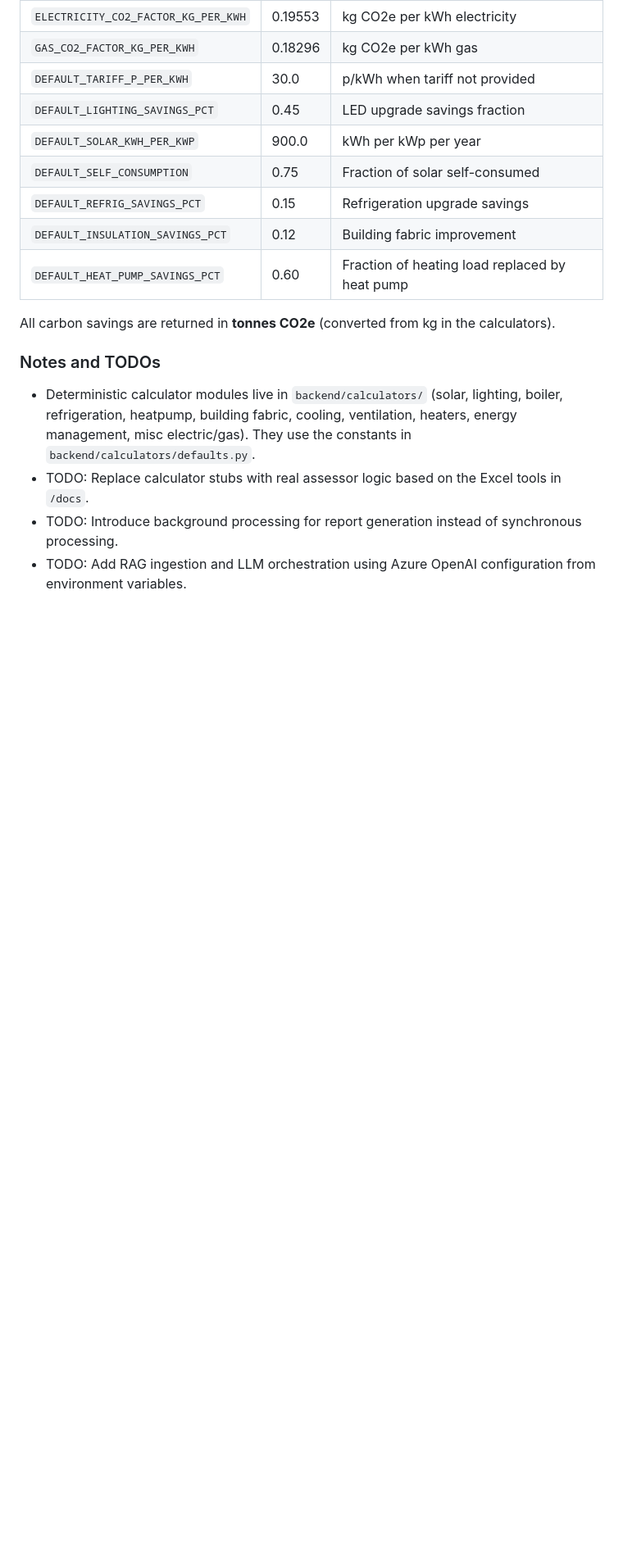
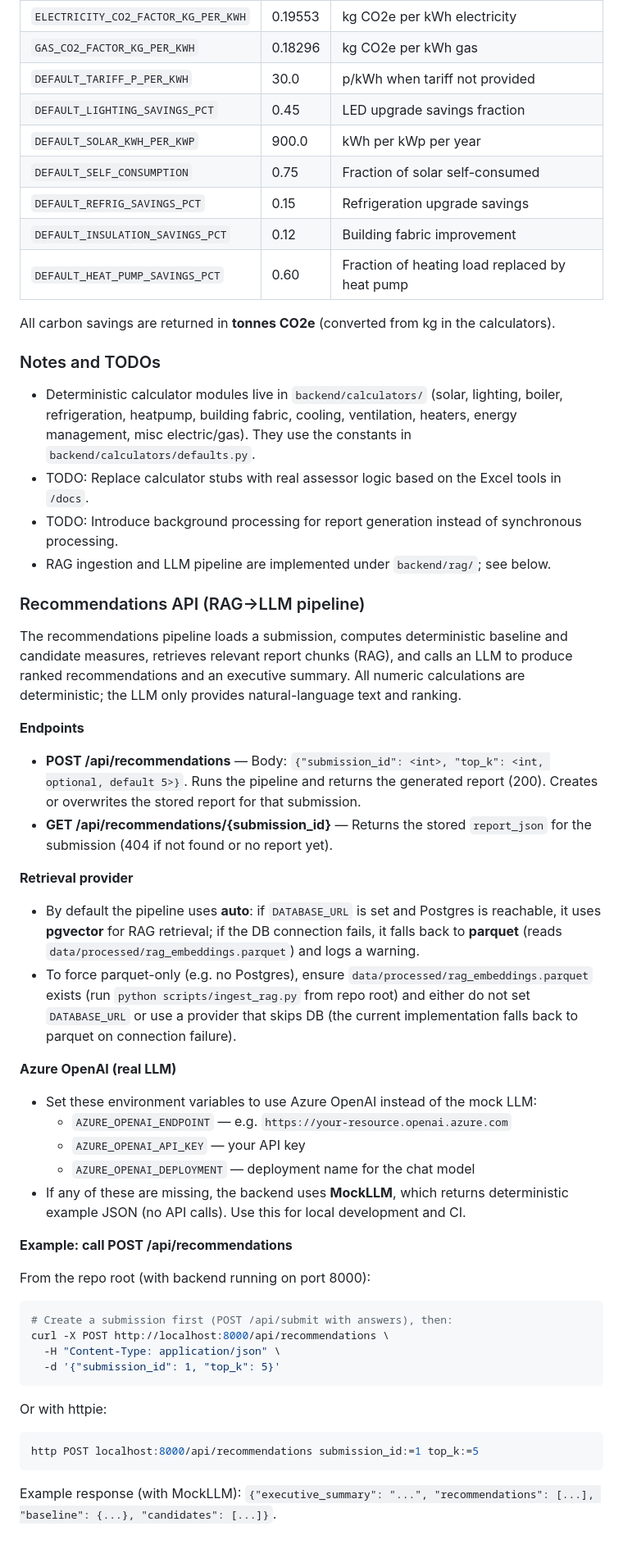
Before and after one commit to Mahnaz19/NET-ZERO-AI-Self-Assessment, a Markdown page: backend/README.md, the part around the change. Shown at 82% size. GitHub-like rendering; blank space fills up the shorter version.

Commit message:
docs(backend): README recommendations API and Azure OpenAI
Made-with: Cursor

````diff
--- a/backend/README.md
+++ b/backend/README.md
@@ -119,4 +119,45 @@ All carbon savings are returned in **tonnes CO2e** (converted from kg in the cal
 - Deterministic calculator modules live in `backend/calculators/` (solar, lighting, boiler, refrigeration, heatpump, building fabric, cooling, ventilation, heaters, energy management, misc electric/gas). They use the constants in `backend/calculators/defaults.py`.
 - TODO: Replace calculator stubs with real assessor logic based on the Excel tools in `/docs`.
 - TODO: Introduce background processing for report generation instead of synchronous processing.
-- TODO: Add RAG ingestion and LLM orchestration using Azure OpenAI configuration from environment variables.
+- RAG ingestion and LLM pipeline are implemented under `backend/rag/`; see below.
+
+### Recommendations API (RAG→LLM pipeline)
+
+The recommendations pipeline loads a submission, computes deterministic baseline and candidate measures, retrieves relevant report chunks (RAG), and calls an LLM to produce ranked recommendations and an executive summary. All numeric calculations are deterministic; the LLM only provides natural-language text and ranking.
+
+**Endpoints**
+
+- **POST /api/recommendations** — Body: `{"submission_id": <int>, "top_k": <int, optional, default 5>}`. Runs the pipeline and returns the generated report (200). Creates or overwrites the stored report for that submission.
+- **GET /api/recommendations/{submission_id}** — Returns the stored `report_json` for the submission (404 if not found or no report yet).
+
+**Retrieval provider**
+
+- By default the pipeline uses **auto**: if `DATABASE_URL` is set and Postgres is reachable, it uses **pgvector** for RAG retrieval; if the DB connection fails, it falls back to **parquet** (reads `data/processed/rag_embeddings.parquet`) and logs a warning.
+- To force parquet-only (e.g. no Postgres), ensure `data/processed/rag_embeddings.parquet` exists (run `python scripts/ingest_rag.py` from repo root) and either do not set `DATABASE_URL` or use a provider that skips DB (the current implementation falls back to parquet on connection failure).
+
+**Azure OpenAI (real LLM)**
+
+- Set these environment variables to use Azure OpenAI instead of the mock LLM:
+  - `AZURE_OPENAI_ENDPOINT` — e.g. `https://your-resource.openai.azure.com`
+  - `AZURE_OPENAI_API_KEY` — your API key
+  - `AZURE_OPENAI_DEPLOYMENT` — deployment name for the chat model
+- If any of these are missing, the backend uses **MockLLM**, which returns deterministic example JSON (no API calls). Use this for local development and CI.
+
+**Example: call POST /api/recommendations**
+
+From the repo root (with backend running on port 8000):
+
+```bash
+# Create a submission first (POST /api/submit with answers), then:
+curl -X POST http://localhost:8000/api/recommendations \
+  -H "Content-Type: application/json" \
+  -d '{"submission_id": 1, "top_k": 5}'
+```
+
+Or with httpie:
+
+```bash
+http POST localhost:8000/api/recommendations submission_id:=1 top_k:=5
+```
+
+Example response (with MockLLM): `{"executive_summary": "...", "recommendations": [...], "baseline": {...}, "candidates": [...]}`.
````
